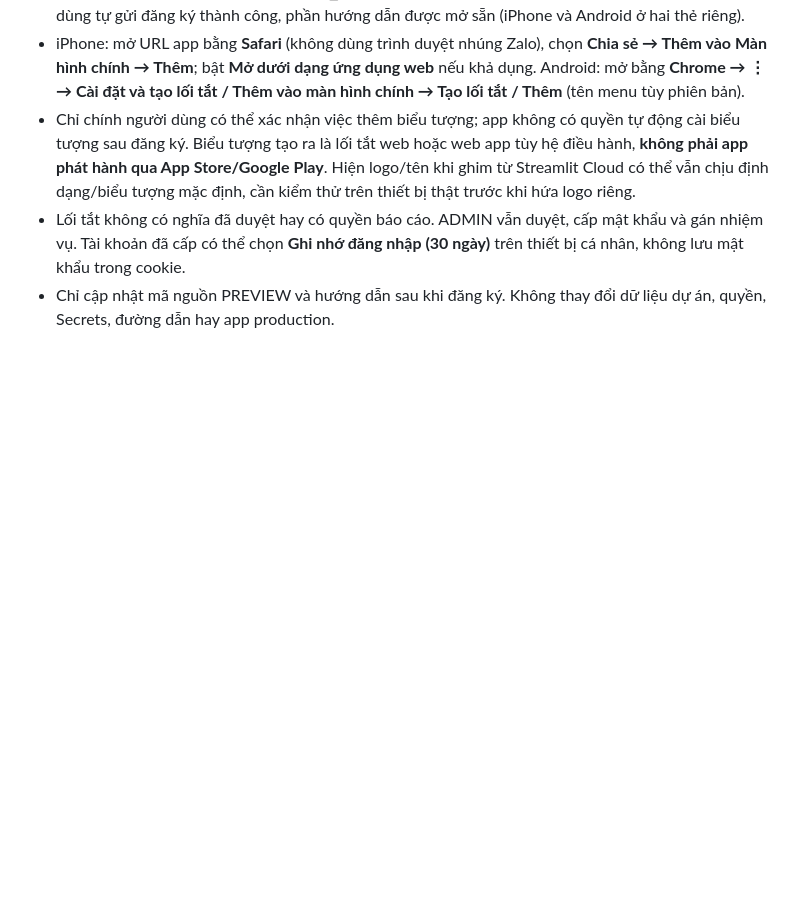
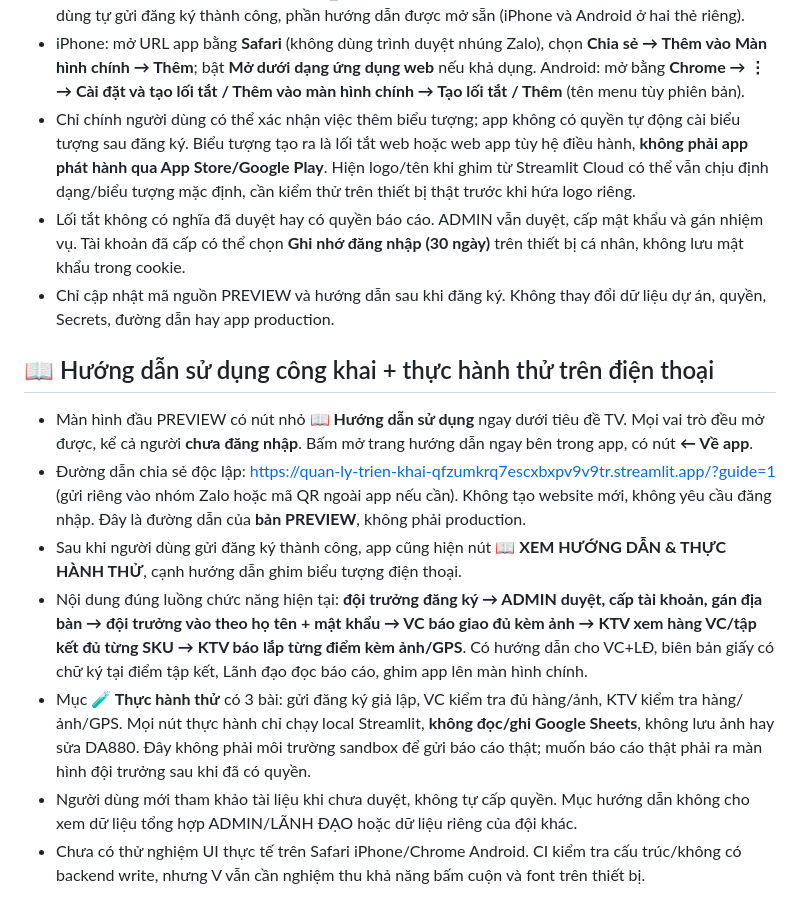
Before and after one commit to dangkyauto10/quan-ly-trien-khai, a Markdown page: PREVIEW_SETUP.md, the part around the change. GitHub-like rendering; blank space fills up the shorter version.

Commit message:
Preview docs: shareable mobile training page, separate read-only practice and permission boundaries

```diff
--- a/PREVIEW_SETUP.md
+++ b/PREVIEW_SETUP.md
@@ -109,3 +109,13 @@
 - Chỉ chính người dùng có thể xác nhận việc thêm biểu tượng; app không có quyền tự động cài biểu tượng sau đăng ký. Biểu tượng tạo ra là lối tắt web hoặc web app tùy hệ điều hành, **không phải app phát hành qua App Store/Google Play**. Hiện logo/tên khi ghim từ Streamlit Cloud có thể vẫn chịu định dạng/biểu tượng mặc định, cần kiểm thử trên thiết bị thật trước khi hứa logo riêng.
 - Lối tắt không có nghĩa đã duyệt hay có quyền báo cáo. ADMIN vẫn duyệt, cấp mật khẩu và gán nhiệm vụ. Tài khoản đã cấp có thể chọn **Ghi nhớ đăng nhập (30 ngày)** trên thiết bị cá nhân, không lưu mật khẩu trong cookie.
 - Chỉ cập nhật mã nguồn PREVIEW và hướng dẫn sau khi đăng ký. Không thay đổi dữ liệu dự án, quyền, Secrets, đường dẫn hay app production.
+
+## 📖 Hướng dẫn sử dụng công khai + thực hành thử trên điện thoại
+
+- Màn hình đầu PREVIEW có nút nhỏ **📖 Hướng dẫn sử dụng** ngay dưới tiêu đề TV. Mọi vai trò đều mở được, kể cả người **chưa đăng nhập**. Bấm mở trang hướng dẫn ngay bên trong app, có nút **← Về app**.
+- Đường dẫn chia sẻ độc lập: https://quan-ly-trien-khai-qfzumkrq7escxbxpv9v9tr.streamlit.app/?guide=1 (gửi riêng vào nhóm Zalo hoặc mã QR ngoài app nếu cần). Không tạo website mới, không yêu cầu đăng nhập. Đây là đường dẫn của **bản PREVIEW**, không phải production.
+- Sau khi người dùng gửi đăng ký thành công, app cũng hiện nút **📖 XEM HƯỚNG DẪN & THỰC HÀNH THỬ**, cạnh hướng dẫn ghim biểu tượng điện thoại.
+- Nội dung đúng luồng chức năng hiện tại: **đội trưởng đăng ký → ADMIN duyệt, cấp tài khoản, gán địa bàn → đội trưởng vào theo họ tên + mật khẩu → VC báo giao đủ kèm ảnh → KTV xem hàng VC/tập kết đủ từng SKU → KTV báo lắp từng điểm kèm ảnh/GPS**. Có hướng dẫn cho VC+LĐ, biên bản giấy có chữ ký tại điểm tập kết, Lãnh đạo đọc báo cáo, ghim app lên màn hình chính.
+- Mục **🧪 Thực hành thử** có 3 bài: gửi đăng ký giả lập, VC kiểm tra đủ hàng/ảnh, KTV kiểm tra hàng/ảnh/GPS. Mọi nút thực hành chỉ chạy local Streamlit, **không đọc/ghi Google Sheets**, không lưu ảnh hay sửa DA880. Đây không phải môi trường sandbox để gửi báo cáo thật; muốn báo cáo thật phải ra màn hình đội trưởng sau khi đã có quyền.
+- Người dùng mới tham khảo tài liệu khi chưa duyệt, không tự cấp quyền. Mục hướng dẫn không cho xem dữ liệu tổng hợp ADMIN/LÃNH ĐẠO hoặc dữ liệu riêng của đội khác.
+- Chưa có thử nghiệm UI thực tế trên Safari iPhone/Chrome Android. CI kiểm tra cấu trúc/không có backend write, nhưng V vẫn cần nghiệm thu khả năng bấm cuộn và font trên thiết bị.
```
